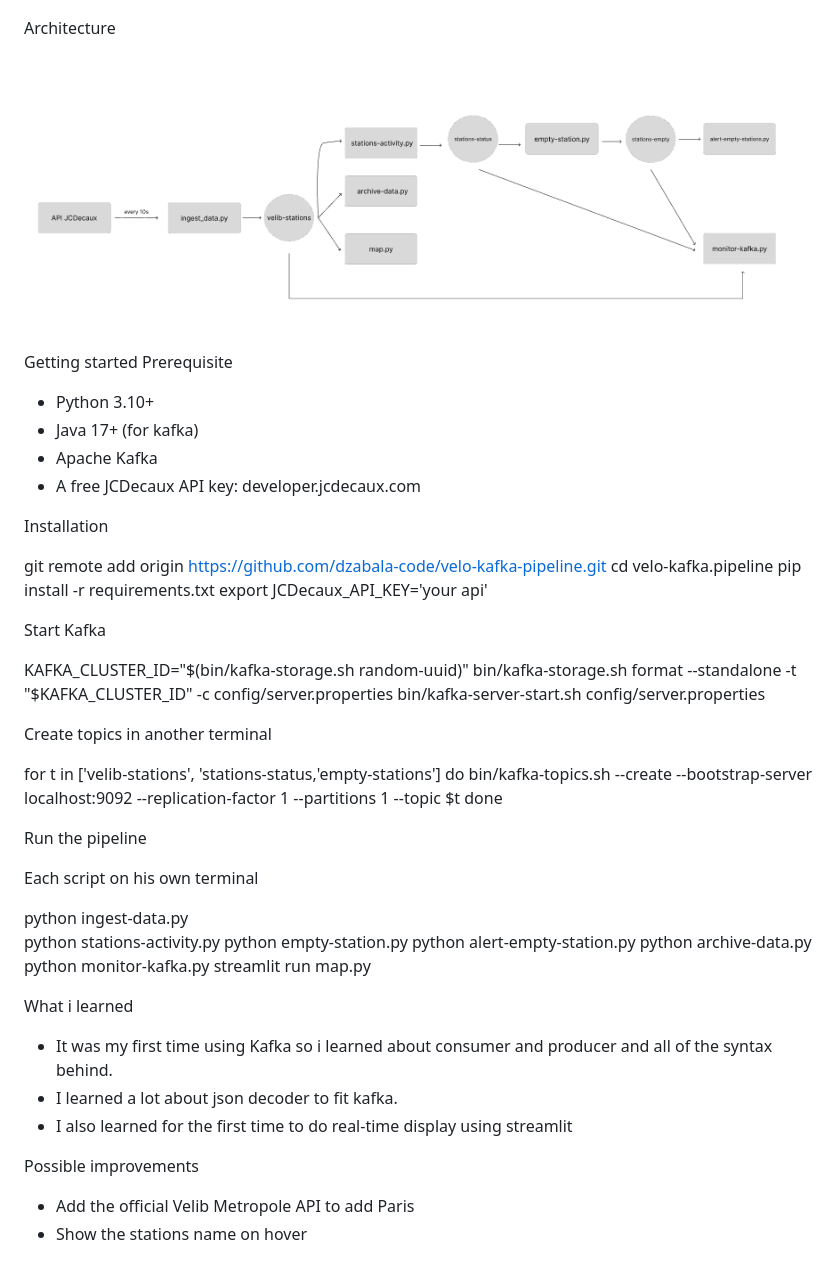
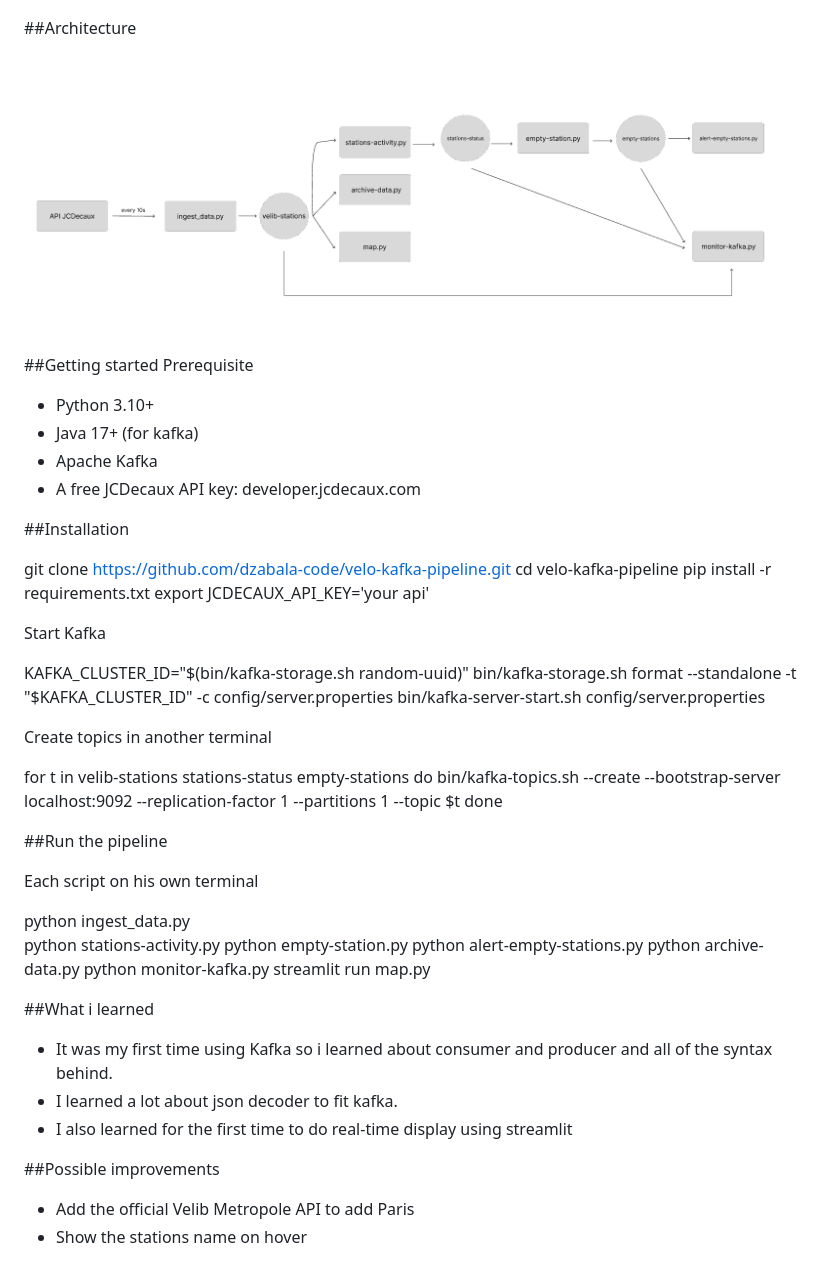
Before and after one commit to dzabala-code/velo-kafka-pipeline, a Markdown page: README.md, the part around one of its changes. GitHub-like rendering; pictures changed too: image-1.png (added), image-2.png (deleted).

```diff
--- a/README.md
+++ b/README.md
@@ -5,11 +5,11 @@ processes it with Apache Kafka and displays the available bikes in Lyon on a liv
 
 ![alt text](image.png)
 
-Architecture
+##Architecture
 
-![alt text](image-2.png)
+![alt text](image-1.png)
 
-Getting started
+##Getting started
 Prerequisite
 - Python 3.10+
 - Java 17+ (for kafka)
@@ -17,12 +17,12 @@ Prerequisite
 - A free JCDecaux API key: developer.jcdecaux.com
 
 
-Installation
+##Installation
 
-git remote add origin https://github.com/dzabala-code/velo-kafka-pipeline.git
-cd velo-kafka.pipeline
+git clone https://github.com/dzabala-code/velo-kafka-pipeline.git
+cd velo-kafka-pipeline
 pip install -r requirements.txt
-export JCDecaux_API_KEY='your api'
+export JCDECAUX_API_KEY='your api'
 
 Start Kafka
 
@@ -32,29 +32,29 @@ bin/kafka-server-start.sh config/server.properties
 
 Create topics in another terminal
 
-for t in ['velib-stations', 'stations-status,'empty-stations'] do
+for t in velib-stations stations-status empty-stations do
     bin/kafka-topics.sh --create --bootstrap-server localhost:9092 --replication-factor 1 --partitions 1 --topic $t
 done
 
-Run the pipeline
+##Run the pipeline
 
 Each script on his own terminal
 
-python ingest-data.py
+python ingest_data.py
 python stations-activity.py
 python empty-station.py
-python alert-empty-station.py
+python alert-empty-stations.py
 python archive-data.py
 python monitor-kafka.py
 streamlit run map.py
 
-What i learned
+##What i learned
 
 - It was my first time using Kafka so i learned about consumer and producer and all of the syntax behind.
 - I learned a lot about json decoder to fit kafka.
 - I also learned for the first time to do real-time display using streamlit
 
-Possible improvements
+##Possible improvements
 
 - Add the official Velib Metropole API to add Paris
 - Show the stations name on hover
```
Also changed, not shown: other parts of README.md (+1 -1 lines), 5 other files.
